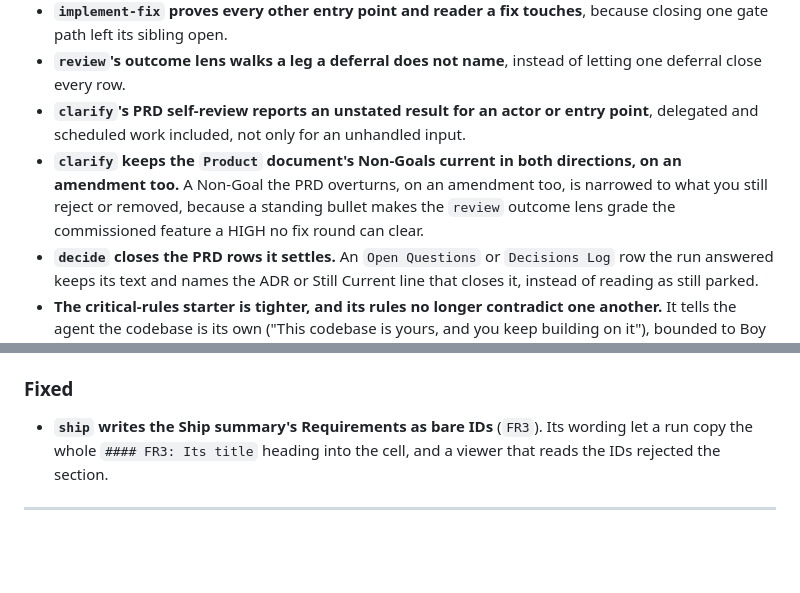
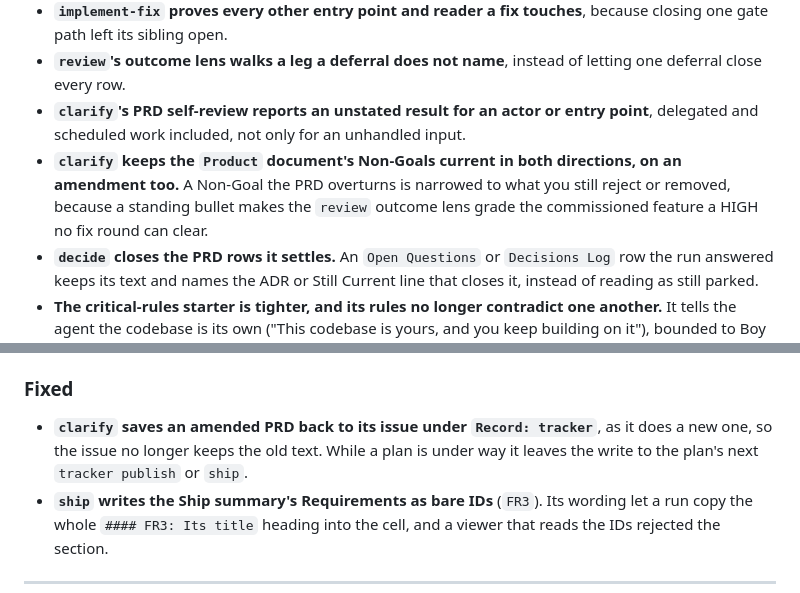
Before and after one commit to IT-HUSET/andthen, a Markdown page: CHANGELOG.md, 2 parts joined by grey strips. GitHub-like rendering; blank space fills up the shorter version.

```diff
--- a/CHANGELOG.md
+++ b/CHANGELOG.md
@@ -18,7 +18,7 @@ Follows [Semantic Versioning](https://semver.org/) and [Keep a Changelog](https:
 - **`implement-fix` proves every other entry point and reader a fix touches**, because closing one gate path left its sibling open.
 - **`review`'s outcome lens walks a leg a deferral does not name**, instead of letting one deferral close every row.
 - **`clarify`'s PRD self-review reports an unstated result for an actor or entry point**, delegated and scheduled work included, not only for an unhandled input.
-- **`clarify` keeps the `Product` document's Non-Goals current in both directions, on an amendment too.** A Non-Goal the PRD overturns, on an amendment too, is narrowed to what you still reject or removed, because a standing bullet makes the `review` outcome lens grade the commissioned feature a HIGH no fix round can clear.
+- **`clarify` keeps the `Product` document's Non-Goals current in both directions, on an amendment too.** A Non-Goal the PRD overturns is narrowed to what you still reject or removed, because a standing bullet makes the `review` outcome lens grade the commissioned feature a HIGH no fix round can clear.
 - **`decide` closes the PRD rows it settles.** An `Open Questions` or `Decisions Log` row the run answered keeps its text and names the ADR or Still Current line that closes it, instead of reading as still parked.
 - **The critical-rules starter is tighter, and its rules no longer contradict one another.** It tells the agent the codebase is its own ("This codebase is yours, and you keep building on it"), bounded to Boy Scout tidies, asks once before committing on the default branch, and drops the macOS shell, subagent-naming, and prompt-cache-polling rules; `init` updates an installed copy only when you ask it to.
 - **`tracker publish` needs no `Issue Tracker` document on GitHub.** An absent document takes the built-in `gh` default for both verbs, as `triage` already did, so the first publish no longer asks you to run `setup` first, and `comment` gains its `gh` mapping.
@@ -29,6 +29,7 @@ Follows [Semantic Versioning](https://semver.org/) and [Keep a Changelog](https:
 - **`scripts/install-skills.sh`, `install-skills.py`, and `andthen-plugins.py`, with `--display-brand`, a custom `--prefix`, `--claude-skills-dir`, `--claude-user` and its `--claude` alias, `--validate-only`, `--path`, and the `rc` and `stable` release lines.** Use `python3 scripts/andthen.py install` for the plugin (hosts upgrade with their own commands), `andthen.py install --loose` for loose skills (always `andthen-<name>`; Claude Code takes the plugin), and `python3 scripts/validate-plugin.py` for the content check; automation calling the old names breaks.
 
 ### Fixed
+- **`clarify` saves an amended PRD back to its issue under `Record: tracker`**, as it does a new one, so the issue no longer keeps the old text. While a plan is under way it leaves the write to the plan's next `tracker publish` or `ship`.
 - **`ship` writes the Ship summary's Requirements as bare IDs** (`FR3`). Its wording let a run copy the whole `#### FR3: Its title` heading into the cell, and a viewer that reads the IDs rejected the section.
 
 ---
```
Also changed, not shown: plugin/README.md (+1 -1 lines), 1 other file.
